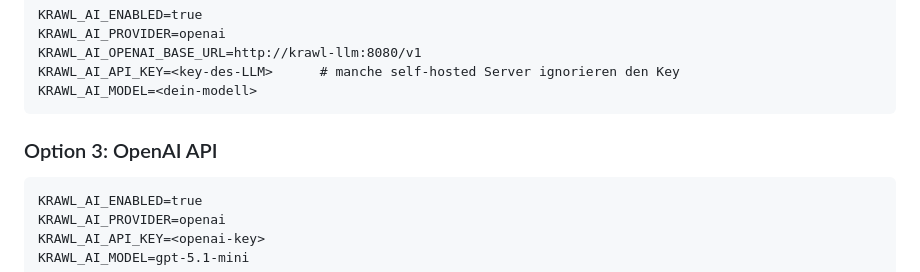
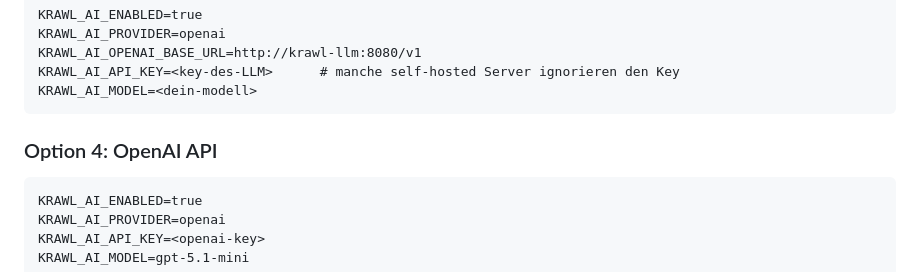
Before and after one commit to jbkunama1/hAI.Krawl, a Markdown page: README.md, the part around the change. GitHub-like rendering.

Commit message:
Fix option numbering in AI provider docs

````diff
--- a/README.md
+++ b/README.md
@@ -148,7 +148,7 @@ KRAWL_AI_API_KEY=<key-des-LLM>      # manche self-hosted Server ignorieren den K
 KRAWL_AI_MODEL=<dein-modell>
 ```
 
-### Option 3: OpenAI API
+### Option 4: OpenAI API
 
 ```
 KRAWL_AI_ENABLED=true
````
